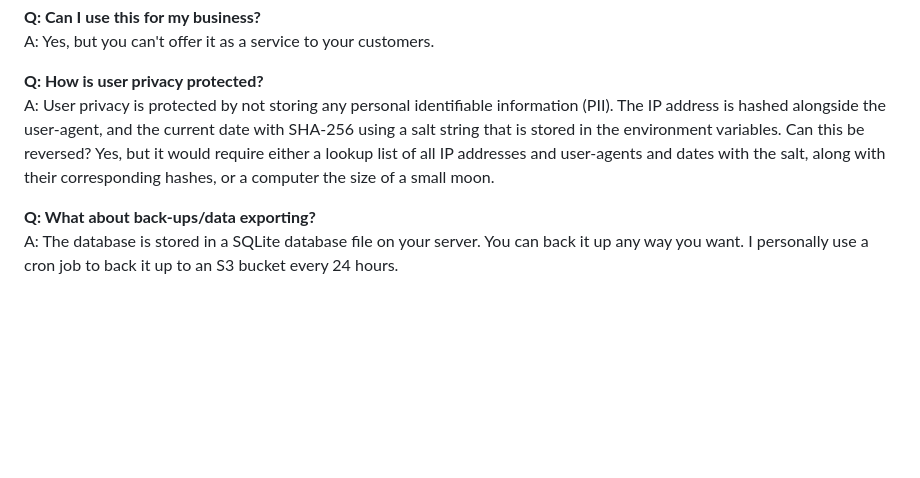
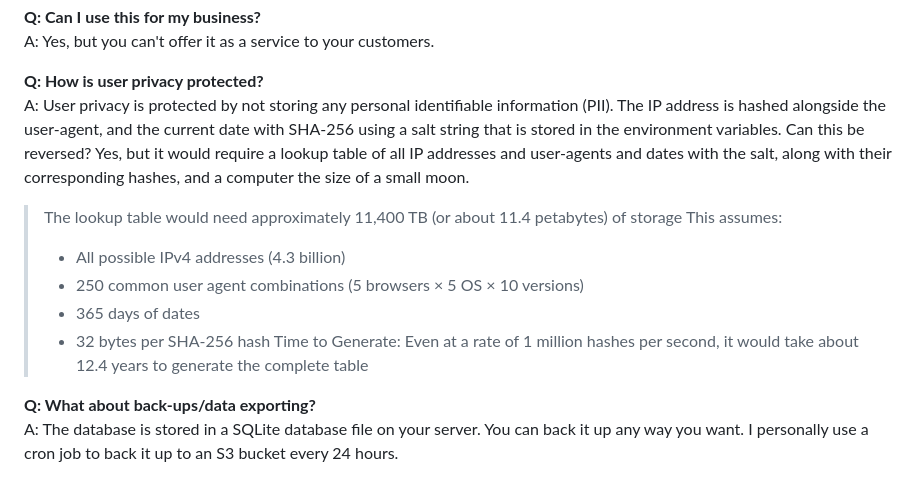
Before and after one commit to teatwig/bearlytics, a Markdown page: README.md, the part around the change. Drawn GitHub-style; blank space fills up the shorter version.

Commit message:
update: backing up claims

```diff
--- a/README.md
+++ b/README.md
@@ -115,7 +115,16 @@ A: No, but you could add one if you want.
 A: Yes, but you can't offer it as a service to your customers.
 
 **Q: How is user privacy protected?**
-A: User privacy is protected by not storing any personal identifiable information (PII). The IP address is hashed alongside the user-agent, and the current date with SHA-256 using a salt string that is stored in the environment variables. Can this be reversed? Yes, but it would require either a lookup list of all IP addresses and user-agents and dates with the salt, along with their corresponding hashes, or a computer the size of a small moon.
+A: User privacy is protected by not storing any personal identifiable information (PII). The IP address is hashed alongside the user-agent, and the current date with SHA-256 using a salt string that is stored in the environment variables. Can this be reversed? Yes, but it would require a lookup table of all IP addresses and user-agents and dates with the salt, along with their corresponding hashes, and a computer the size of a small moon.
+
+> The lookup table would need approximately 11,400 TB (or about 11.4 petabytes) of storage
+> This assumes:
+> - All possible IPv4 addresses (4.3 billion)
+> - 250 common user agent combinations (5 browsers × 5 OS × 10 versions)
+> - 365 days of dates
+> - 32 bytes per SHA-256 hash
+> Time to Generate:
+> Even at a rate of 1 million hashes per second, it would take about 12.4 years to generate the complete table
 
 **Q: What about back-ups/data exporting?**
 A: The database is stored in a SQLite database file on your server. You can back it up any way you want. I personally use a cron job to back it up to an S3 bucket every 24 hours.
```
